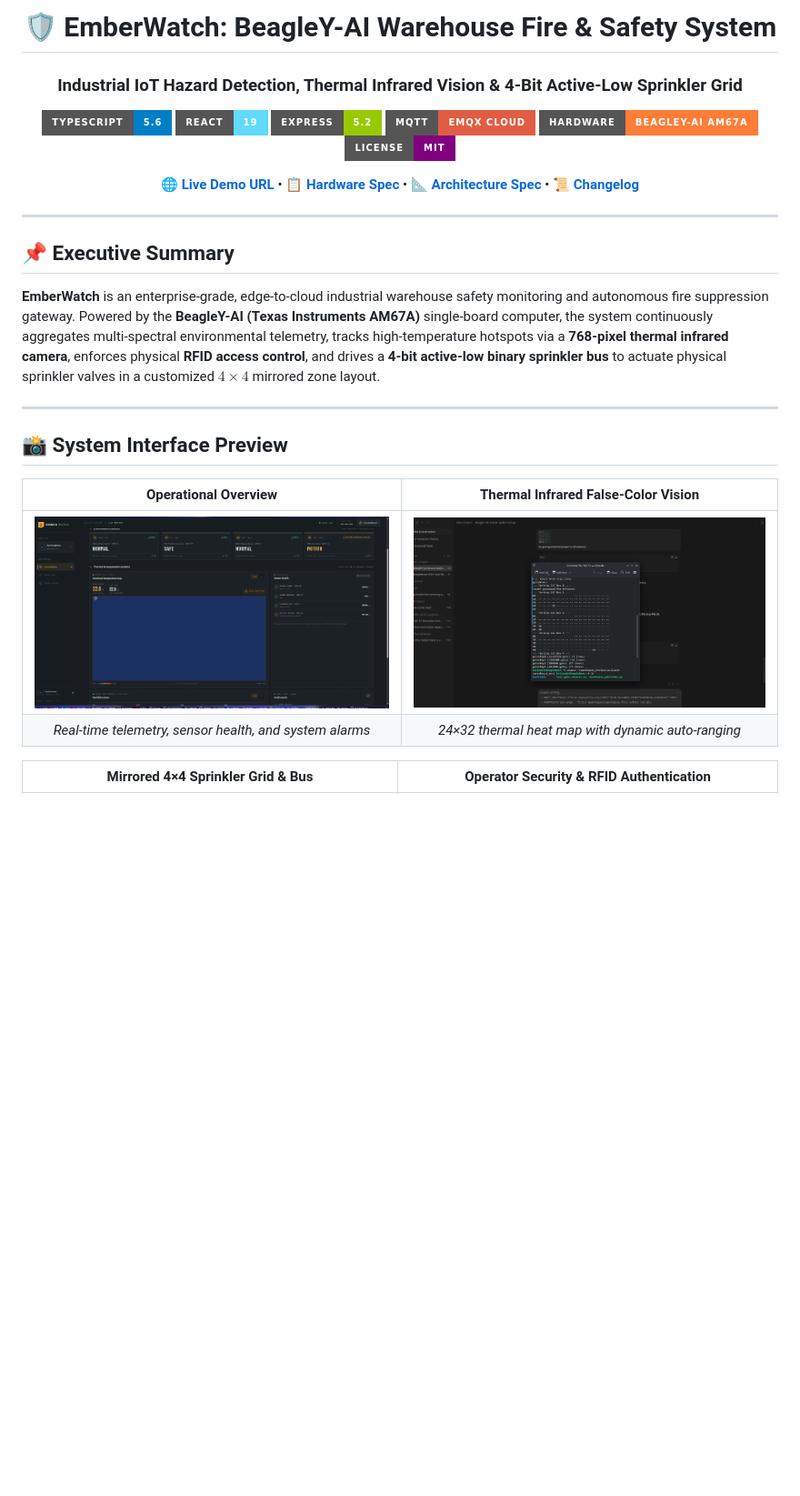
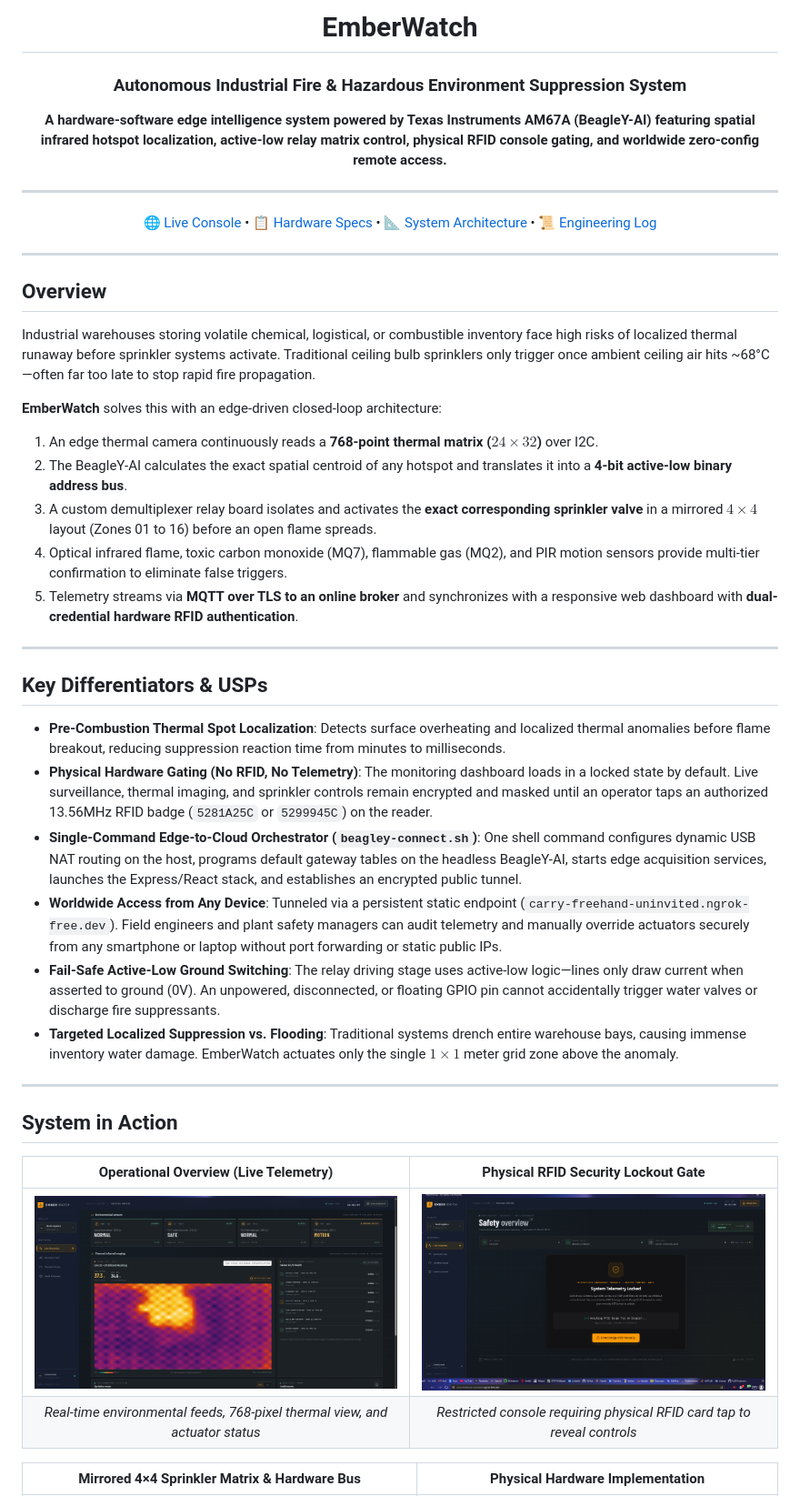
Before and after one commit to Pranso141/Warehouse-Fire-Safety-System, a Markdown page: README.md, the part around one of its changes. Shown at 91% size. GitHub-like rendering; pictures changed too: docs/assets/dashboard_overview.png, docs/assets/website_locked_gate.png (added); badges without logos; blank space fills up the shorter version.

```diff
--- a/README.md
+++ b/README.md
@@ -1,35 +1,50 @@
 <div align="center">
 
-# 🛡️ EmberWatch: BeagleY-AI Warehouse Fire & Safety System
-### Industrial IoT Hazard Detection, Thermal Infrared Vision & 4-Bit Active-Low Sprinkler Grid
+# EmberWatch
+### Autonomous Industrial Fire & Hazardous Environment Suppression System
 
-[![TypeScript](https://img.shields.io/badge/TypeScript-5.6-blue?style=for-the-badge&logo=typescript)](https://www.typescriptlang.org/)
-[![React](https://img.shields.io/badge/React-19-61dafb?style=for-the-badge&logo=react)](https://react.dev/)
-[![Express](https://img.shields.io/badge/Express-5.2-green?style=for-the-badge&logo=express)](https://expressjs.com/)
-[![MQTT](https://img.shields.io/badge/MQTT-EMQX_Cloud-red?style=for-the-badge&logo=eclipsemosquitto)](https://www.emqx.io/)
-[![Hardware](https://img.shields.io/badge/Hardware-BeagleY--AI_AM67A-orange?style=for-the-badge&logo=beagleboard)](https://beagleboard.org/beagley-ai)
-[![License](https://img.shields.io/badge/License-MIT-purple?style=for-the-badge)](LICENSE)
+**A hardware-software edge intelligence system powered by Texas Instruments AM67A (BeagleY-AI) featuring spatial infrared hotspot localization, active-low relay matrix control, physical RFID console gating, and worldwide zero-config remote access.**
 
-**[🌐 Live Demo URL](https://carry-freehand-uninvited.ngrok-free.dev)** &bull; **[📋 Hardware Spec](docs/HARDWARE_SPEC.md)** &bull; **[📐 Architecture Spec](docs/ARCHITECTURE.md)** &bull; **[📜 Changelog](CHANGELOG.md)**
+---
+
+[🌐 Live Console](https://carry-freehand-uninvited.ngrok-free.dev) &bull; [📋 Hardware Specs](docs/HARDWARE_SPEC.md) &bull; [📐 System Architecture](docs/ARCHITECTURE.md) &bull; [📜 Engineering Log](CHANGELOG.md)
 
 </div>
 
 ---
 
-## 📌 Executive Summary
+## Overview
 
-**EmberWatch** is an enterprise-grade, edge-to-cloud industrial warehouse safety monitoring and autonomous fire suppression gateway. Powered by the **BeagleY-AI (Texas Instruments AM67A)** single-board computer, the system continuously aggregates multi-spectral environmental telemetry, tracks high-temperature hotspots via a **768-pixel thermal infrared camera**, enforces physical **RFID access control**, and drives a **4-bit active-low binary sprinkler bus** to actuate physical sprinkler valves in a customized $4 \times 4$ mirrored zone layout.
+Industrial warehouses storing volatile chemical, logistical, or combustible inventory face high risks of localized thermal runaway before sprinkler systems activate. Traditional ceiling bulb sprinklers only trigger once ambient ceiling air hits ~68°C—often far too late to stop rapid fire propagation.
+
+**EmberWatch** solves this with an edge-driven closed-loop architecture:
+1. An edge thermal camera continuously reads a **768-point thermal matrix ($24 \times 32$)** over I2C.
+2. The BeagleY-AI calculates the exact spatial centroid of any hotspot and translates it into a **4-bit active-low binary address bus**.
+3. A custom demultiplexer relay board isolates and activates the **exact corresponding sprinkler valve** in a mirrored $4 \times 4$ layout (Zones 01 to 16) before an open flame spreads.
+4. Optical infrared flame, toxic carbon monoxide (MQ7), flammable gas (MQ2), and PIR motion sensors provide multi-tier confirmation to eliminate false triggers.
+5. Telemetry streams via **MQTT over TLS to an online broker** and synchronizes with a responsive web dashboard with **dual-credential hardware RFID authentication**.
 
 ---
 
-## 📸 System Interface Preview
+## Key Differentiators & USPs
+
+- **Pre-Combustion Thermal Spot Localization**: Detects surface overheating and localized thermal anomalies before flame breakout, reducing suppression reaction time from minutes to milliseconds.
+- **Physical Hardware Gating (No RFID, No Telemetry)**: The monitoring dashboard loads in a locked state by default. Live surveillance, thermal imaging, and sprinkler controls remain encrypted and masked until an operator taps an authorized 13.56MHz RFID badge (`5281A25C` or `5299945C`) on the reader.
+- **Single-Command Edge-to-Cloud Orchestrator (`beagley-connect.sh`)**: One shell command configures dynamic USB NAT routing on the host, programs default gateway tables on the headless BeagleY-AI, starts edge acquisition services, launches the Express/React stack, and establishes an encrypted public tunnel.
+- **Worldwide Access from Any Device**: Tunneled via a persistent static endpoint (`carry-freehand-uninvited.ngrok-free.dev`). Field engineers and plant safety managers can audit telemetry and manually override actuators securely from any smartphone or laptop without port forwarding or static public IPs.
+- **Fail-Safe Active-Low Ground Switching**: The relay driving stage uses active-low logic—lines only draw current when asserted to ground (0V). An unpowered, disconnected, or floating GPIO pin cannot accidentally trigger water valves or discharge fire suppressants.
+- **Targeted Localized Suppression vs. Flooding**: Traditional systems drench entire warehouse bays, causing immense inventory water damage. EmberWatch actuates only the single $1 \times 1$ meter grid zone above the anomaly.
+
+---
+
+## System in Action
 
 <div align="center">
 
-| Operational Overview | Thermal Infrared False-Color Vision |
+| Operational Overview (Live Telemetry) | Physical RFID Security Lockout Gate |
 | :---: | :---: |
-| <img src="docs/assets/dashboard_overview.png" width="440" alt="Operational Dashboard Overview"/> | <img src="docs/assets/thermal_heatmap.png" width="440" alt="768-pixel FLIR Ironbow Thermal Map"/> |
-| *Real-time telemetry, sensor health, and system alarms* | *24×32 thermal heat map with dynamic auto-ranging* |
+| <img src="docs/assets/dashboard_overview.png" width="460" alt="Live Operational Dashboard"/> | <img src="docs/assets/website_locked_gate.png" width="460" alt="Security Access Gate"/> |
+| *Real-time environmental feeds, 768-pixel thermal view, and actuator status* | *Restricted console requiring physical RFID card tap to reveal controls* |
 
-| Mirrored 4×4 Sprinkler Grid & Bus | Operator Security & RFID Authentication |
+| Mirrored 4×4 Sprinkler Matrix & Hardware Bus | Physical Hardware Implementation |
 | :---: | :---: |
```
Also changed, not shown: other parts of README.md (+91 -100 lines), docs/HARDWARE_SPEC.md (+73 -31 lines), docs/assets/hardware_testbench.jpg (added), docs/assets/sprinkler_circuit_schematic.png (added), docs/assets/sprinkler_grid.png.
